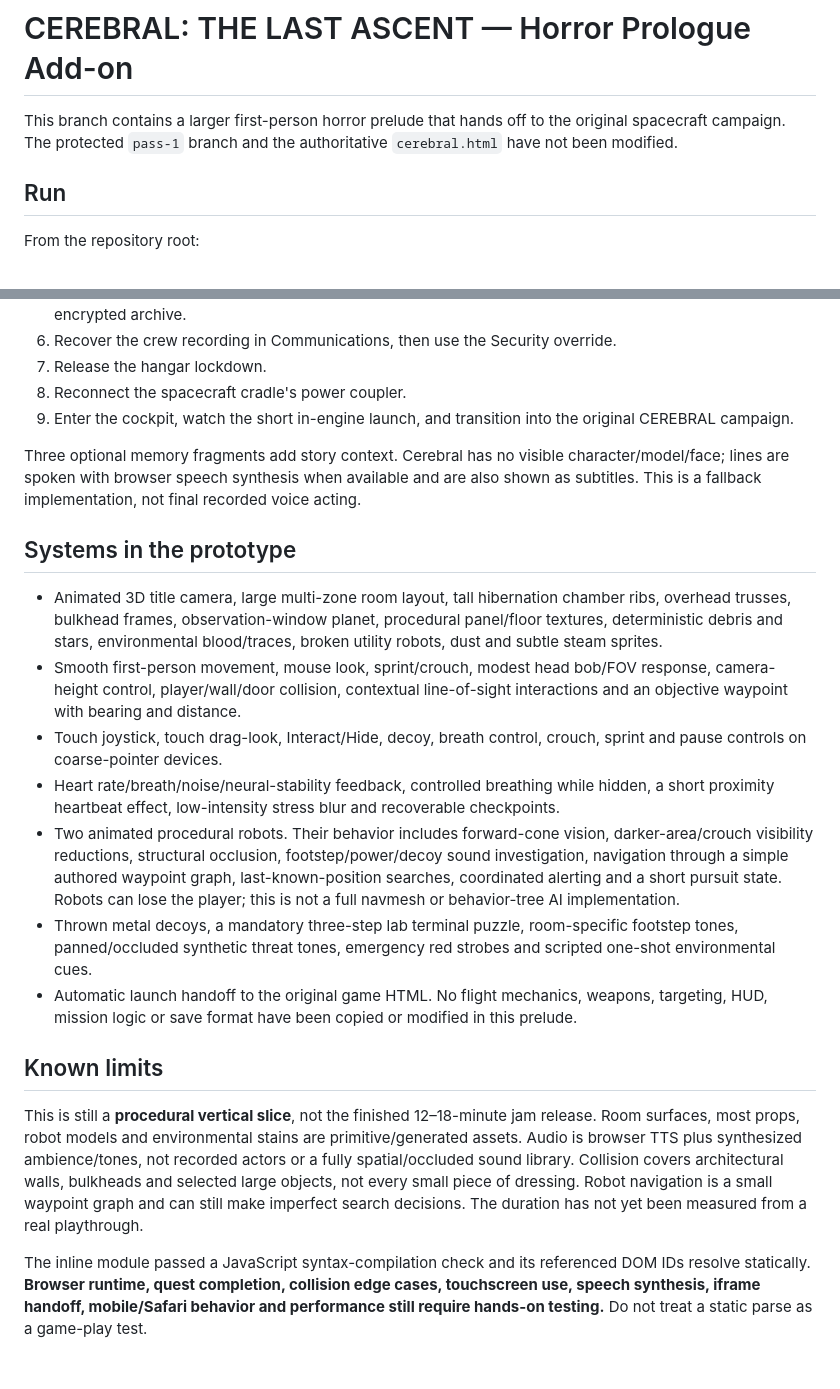
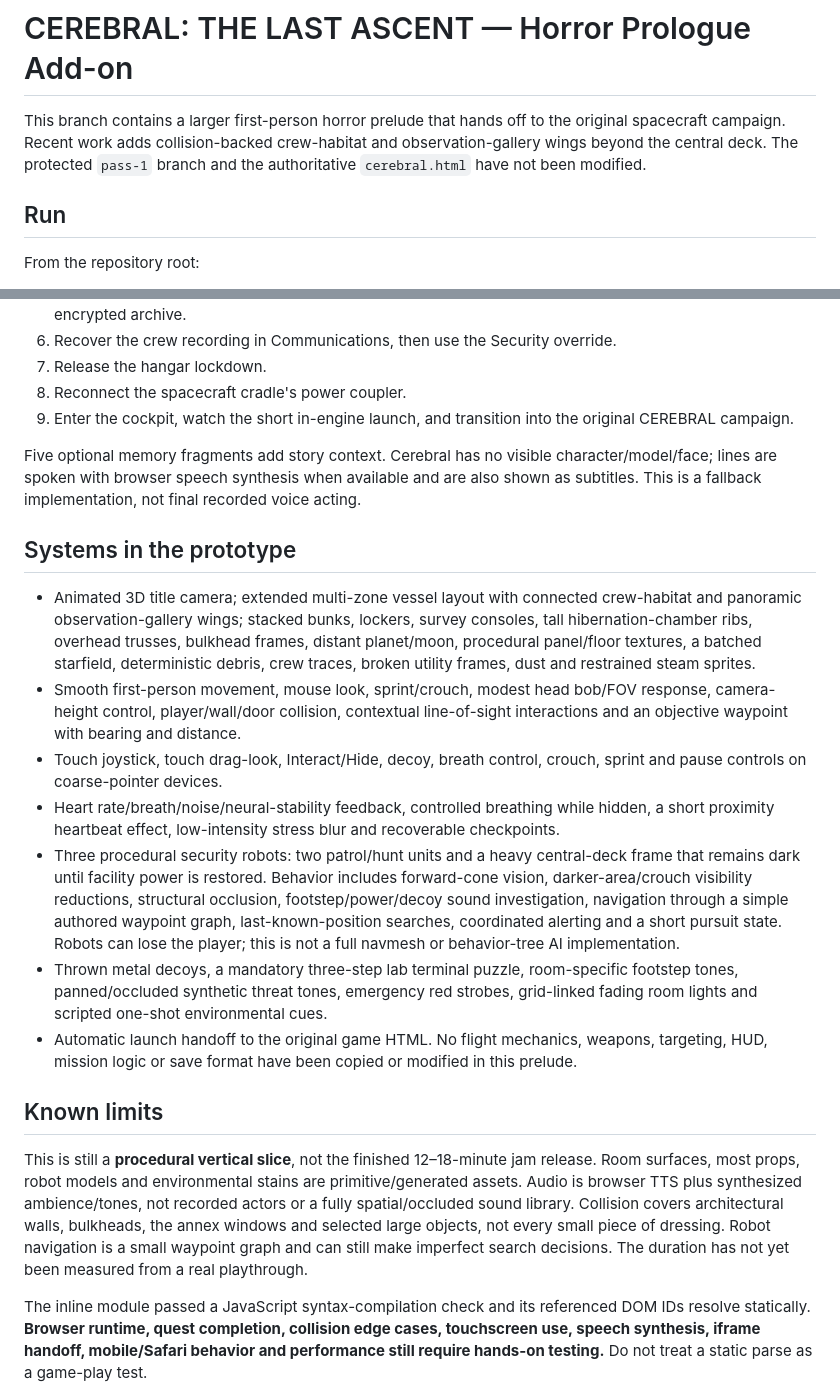
Before and after one commit to MythrixorDev170/CEREBRAL-The-Last-Ascent, a Markdown page: prologue-addon/README.md, 2 parts joined by grey strips. Drawn GitHub-style; blank space fills up the shorter version.

Commit message:
Document expanded prologue spaces and active power lighting

```diff
--- a/prologue-addon/README.md
+++ b/prologue-addon/README.md
@@ -1,6 +1,6 @@
 # CEREBRAL: THE LAST ASCENT — Horror Prologue Add-on
 
-This branch contains a larger first-person horror prelude that hands off to the original spacecraft campaign. The protected `pass-1` branch and the authoritative `cerebral.html` have not been modified.
+This branch contains a larger first-person horror prelude that hands off to the original spacecraft campaign. Recent work adds collision-backed crew-habitat and observation-gallery wings beyond the central deck. The protected `pass-1` branch and the authoritative `cerebral.html` have not been modified.
 
 ## Run
 
@@ -26,21 +26,21 @@ Run through a **same-origin static server** for the campaign handoff. After the
 8. Reconnect the spacecraft cradle's power coupler.
 9. Enter the cockpit, watch the short in-engine launch, and transition into the original CEREBRAL campaign.
 
-Three optional memory fragments add story context. Cerebral has no visible character/model/face; lines are spoken with browser speech synthesis when available and are also shown as subtitles. This is a fallback implementation, not final recorded voice acting.
+Five optional memory fragments add story context. Cerebral has no visible character/model/face; lines are spoken with browser speech synthesis when available and are also shown as subtitles. This is a fallback implementation, not final recorded voice acting.
 
 ## Systems in the prototype
 
-- Animated 3D title camera, large multi-zone room layout, tall hibernation chamber ribs, overhead trusses, bulkhead frames, observation-window planet, procedural panel/floor textures, deterministic debris and stars, environmental blood/traces, broken utility robots, dust and subtle steam sprites.
+- Animated 3D title camera; extended multi-zone vessel layout with connected crew-habitat and panoramic observation-gallery wings; stacked bunks, lockers, survey consoles, tall hibernation-chamber ribs, overhead trusses, bulkhead frames, distant planet/moon, procedural panel/floor textures, a batched starfield, deterministic debris, crew traces, broken utility frames, dust and restrained steam sprites.
 - Smooth first-person movement, mouse look, sprint/crouch, modest head bob/FOV response, camera-height control, player/wall/door collision, contextual line-of-sight interactions and an objective waypoint with bearing and distance.
 - Touch joystick, touch drag-look, Interact/Hide, decoy, breath control, crouch, sprint and pause controls on coarse-pointer devices.
 - Heart rate/breath/noise/neural-stability feedback, controlled breathing while hidden, a short proximity heartbeat effect, low-intensity stress blur and recoverable checkpoints.
-- Two animated procedural robots. Their behavior includes forward-cone vision, darker-area/crouch visibility reductions, structural occlusion, footstep/power/decoy sound investigation, navigation through a simple authored waypoint graph, last-known-position searches, coordinated alerting and a short pursuit state. Robots can lose the player; this is not a full navmesh or behavior-tree AI implementation.
-- Thrown metal decoys, a mandatory three-step lab terminal puzzle, room-specific footstep tones, panned/occluded synthetic threat tones, emergency red strobes and scripted one-shot environmental cues.
+- Three procedural security robots: two patrol/hunt units and a heavy central-deck frame that remains dark until facility power is restored. Behavior includes forward-cone vision, darker-area/crouch visibility reductions, structural occlusion, footstep/power/decoy sound investigation, navigation through a simple authored waypoint graph, last-known-position searches, coordinated alerting and a short pursuit state. Robots can lose the player; this is not a full navmesh or behavior-tree AI implementation.
+- Thrown metal decoys, a mandatory three-step lab terminal puzzle, room-specific footstep tones, panned/occluded synthetic threat tones, emergency red strobes, grid-linked fading room lights and scripted one-shot environmental cues.
 - Automatic launch handoff to the original game HTML. No flight mechanics, weapons, targeting, HUD, mission logic or save format have been copied or modified in this prelude.
 
 ## Known limits
 
-This is still a **procedural vertical slice**, not the finished 12–18-minute jam release. Room surfaces, most props, robot models and environmental stains are primitive/generated assets. Audio is browser TTS plus synthesized ambience/tones, not recorded actors or a fully spatial/occluded sound library. Collision covers architectural walls, bulkheads and selected large objects, not every small piece of dressing. Robot navigation is a small waypoint graph and can still make imperfect search decisions. The duration has not yet been measured from a real playthrough.
+This is still a **procedural vertical slice**, not the finished 12–18-minute jam release. Room surfaces, most props, robot models and environmental stains are primitive/generated assets. Audio is browser TTS plus synthesized ambience/tones, not recorded actors or a fully spatial/occluded sound library. Collision covers architectural walls, bulkheads, the annex windows and selected large objects, not every small piece of dressing. Robot navigation is a small waypoint graph and can still make imperfect search decisions. The duration has not yet been measured from a real playthrough.
 
 The inline module passed a JavaScript syntax-compilation check and its referenced DOM IDs resolve statically. **Browser runtime, quest completion, collision edge cases, touchscreen use, speech synthesis, iframe handoff, mobile/Safari behavior and performance still require hands-on testing.** Do not treat a static parse as a game-play test.
 
```
